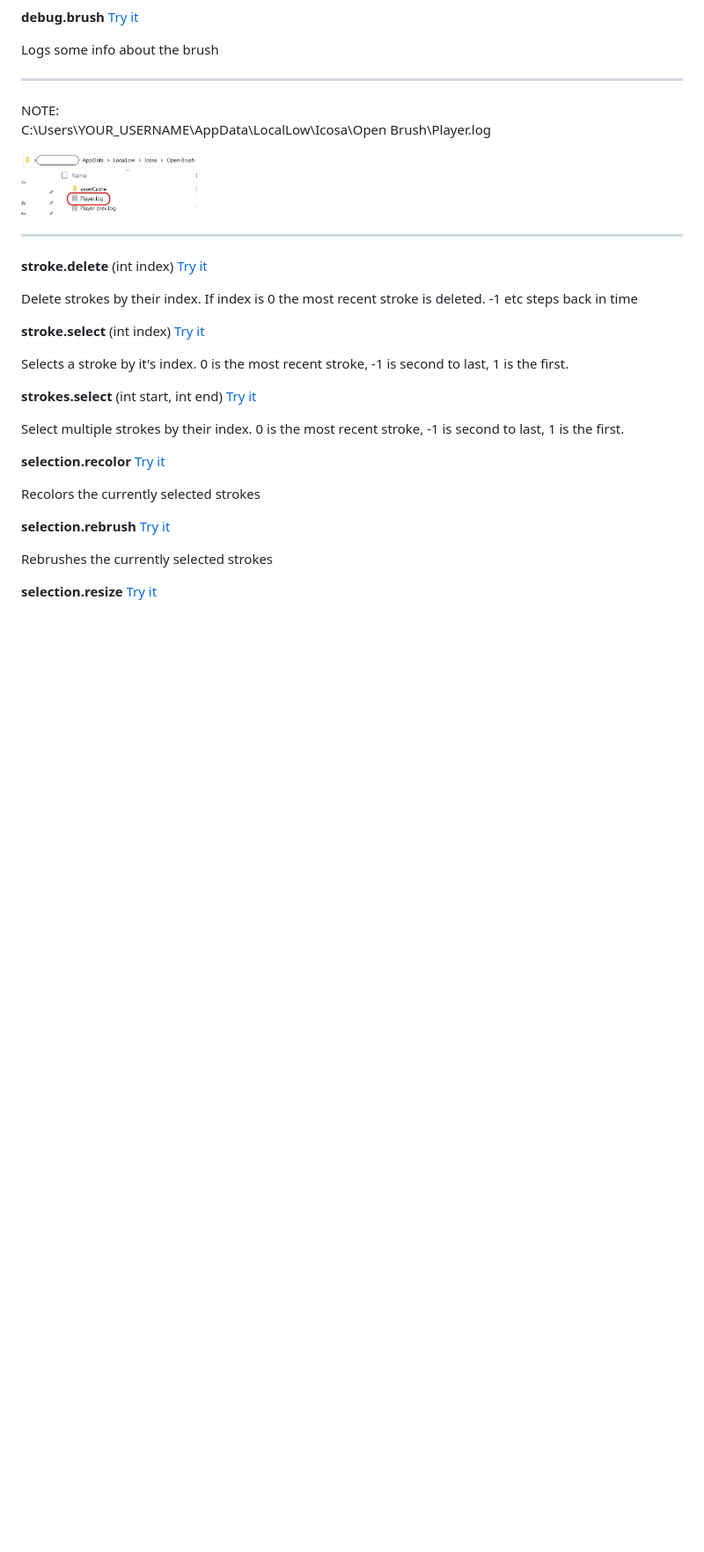
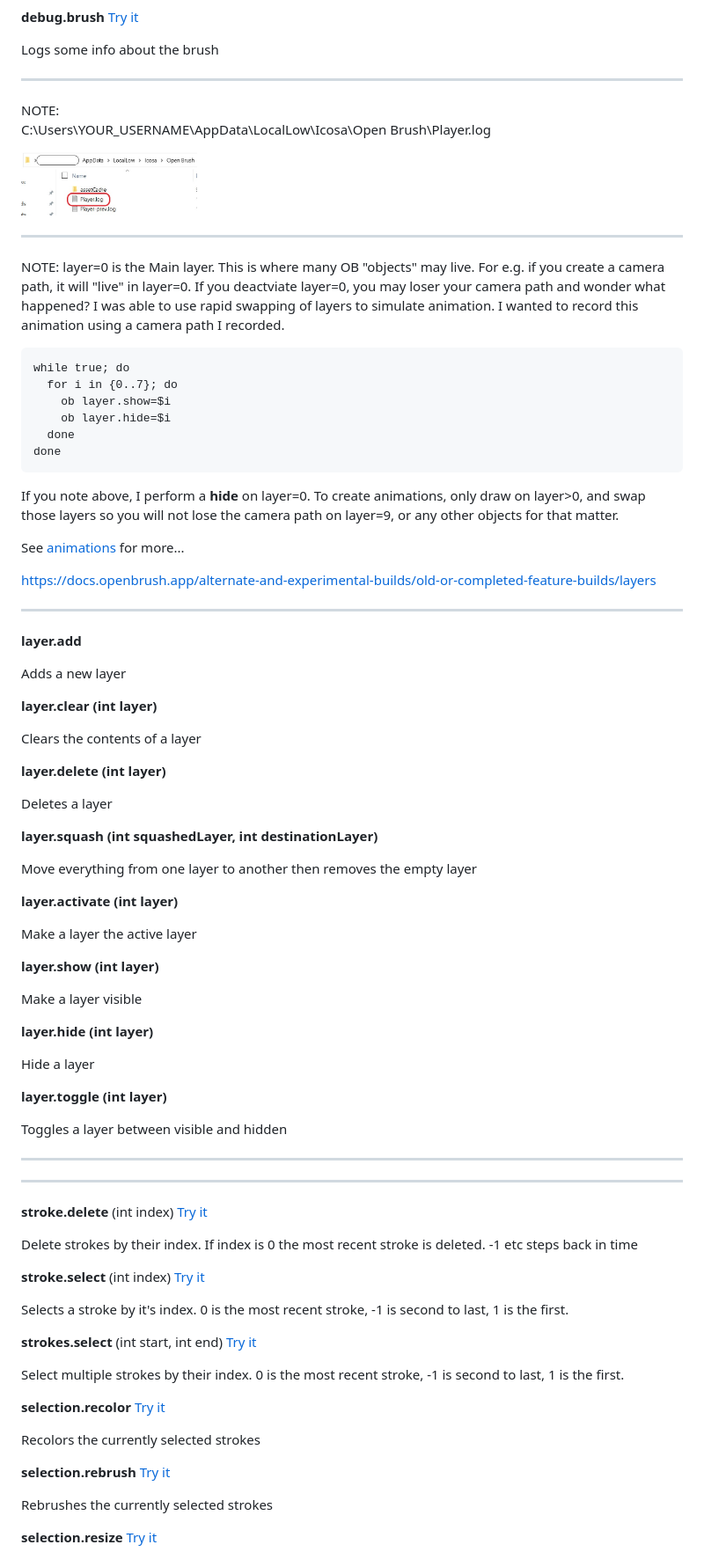
Before and after one commit to dwillington/open-brush, a Markdown page: docs/open-brush-api/README.md, the part around the change. Shown at 88% size. Drawn GitHub-style; blank space fills up the shorter version.

````diff
--- a/docs/open-brush-api/README.md
+++ b/docs/open-brush-api/README.md
@@ -256,7 +256,60 @@ C:\Users\YOUR_USERNAME\AppData\LocalLow\Icosa\Open Brush\Player.log
 <img src="images/player_log.JPG" width="200" />
 
 ___
+NOTE: layer=0 is the Main layer. This is where many OB "objects" may live. For e.g. if you create a camera path, it will "live" in layer=0. If you deactviate layer=0, you may loser your camera path and wonder what happened? I was able to use rapid swapping of layers to simulate animation. I wanted to record this animation using a camera path I recorded.
 
+```
+while true; do
+  for i in {0..7}; do
+    ob layer.show=$i
+    ob layer.hide=$i
+  done
+done
+```
+
+If you note above, I perform a **hide** on layer=0. To create animations, only draw on layer>0, and swap those layers so you will not lose the camera path on layer=9, or any other objects for that matter.
+
+See [animations](animations.md) for more...
+
+https://docs.openbrush.app/alternate-and-experimental-builds/old-or-completed-feature-builds/layers
+___
+
+
+**layer.add**
+
+Adds a new layer
+
+**layer.clear (int layer)**
+
+Clears the contents of a layer
+
+**layer.delete (int layer)**
+
+Deletes a layer
+
+**layer.squash (int squashedLayer, int destinationLayer)**
+
+Move everything from one layer to another then removes the empty layer
+
+**layer.activate (int layer)**
+
+Make a layer the active layer
+
+**layer.show (int layer)**
+
+Make a layer visible
+
+**layer.hide (int layer)**
+
+Hide a layer
+
+**layer.toggle (int layer)**
+
+Toggles a layer between visible and hidden
+
+
+___
+___
 
 **stroke.delete** (int index)[ Try it](http://localhost:40074/api/v1?stroke.delete=0)
 
````
